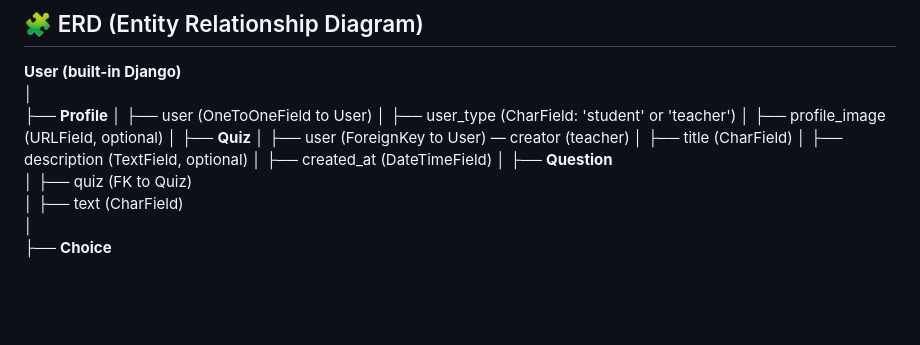
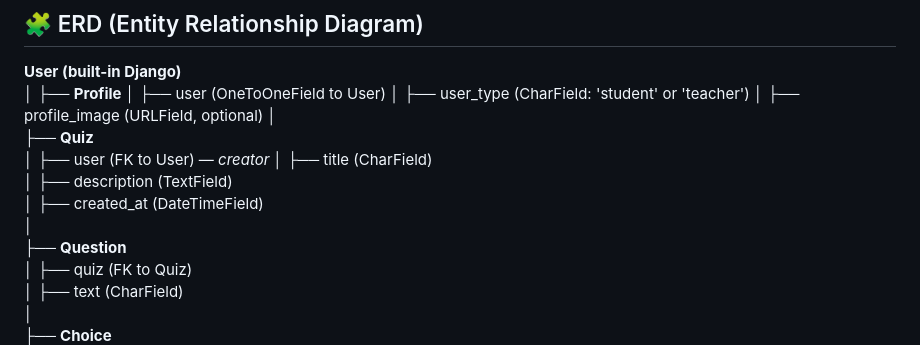
Before and after one commit to Nouran-245/Capstone-Project, a Markdown page: README.md, the part around the change. Drawn GitHub-style; blank space fills up the shorter version.

Commit message:
tide readme

```diff
--- a/README.md
+++ b/README.md
@@ -46,9 +46,9 @@ Version Control: Git + GitHub
 │   ├── profile_image (URLField, optional)
 │
 ├── **Quiz**
-│   ├── user (ForeignKey to User) — creator (teacher)
+│   ├── user (FK to User) — *creator*
 │   ├── title (CharField)
-│   ├── description (TextField, optional)
+│   ├── description (TextField)
 │   ├── created_at (DateTimeField)
 │
 ├── **Question**
```
